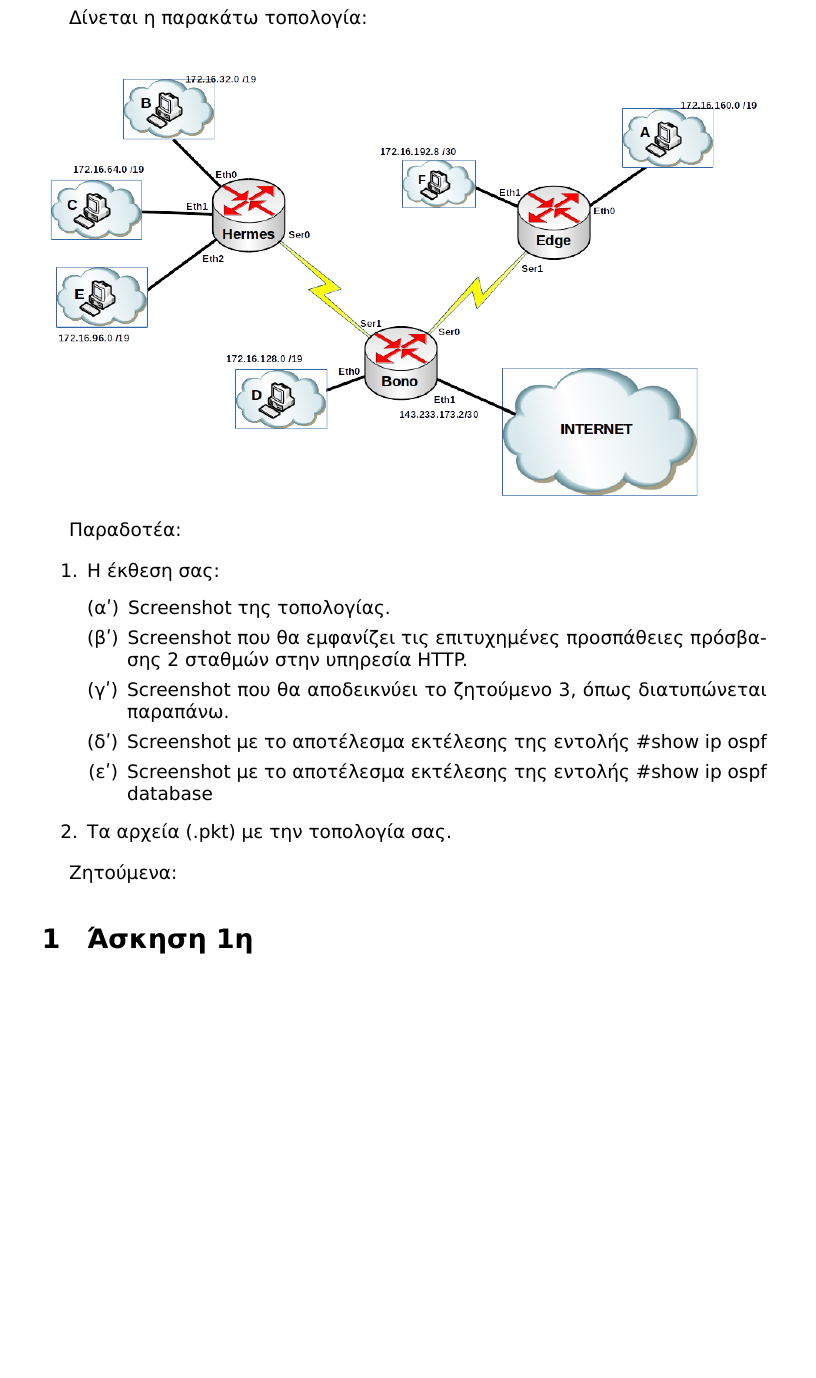
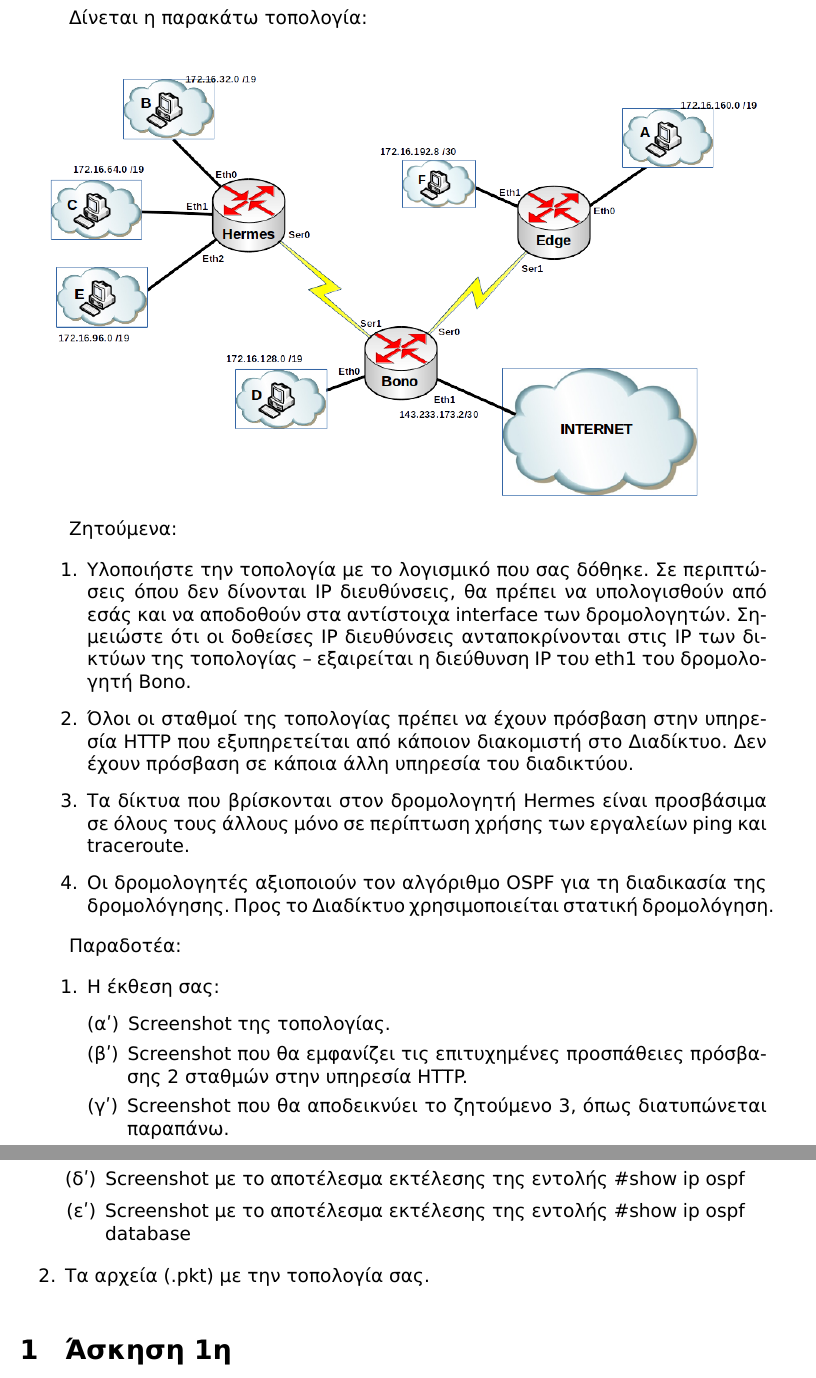
Before and after one commit to anagno/DiktiaErgastirio, a LaTeX document (Ergastirio_2.tex): part of page 3 of 12 before the commit and two parts of pages 3 and 4 of 12 after it, the two joined at a grey line, cut so that both start at the same text, the shorter picture padded with empty space. The pictures show the PDF file bin/Ergastirio_2.pdf that the author committed with the source.

Commit message:
Adding the paradotea ...

```diff
--- a/Ergastirio_2.tex
+++ b/Ergastirio_2.tex
@@ -39,6 +39,21 @@
 \includegraphics{images/lan.png}}
 \end{center}
 
+Ζητούμενα:
+
+\begin{enumerate}
+
+\item Υλοποιήστε την τοπολογία με το λογισμικό που σας δόθηκε. Σε περιπτώσεις όπου δεν δίνονται IP διευθύνσεις, θα πρέπει να υπολογισθούν από εσάς και να αποδοθούν στα αντίστοιχα interface των δρομολογητών. Σημειώστε ότι οι δοθείσες IP διευθύνσεις ανταποκρίνονται στις IP των δικτύων της τοπολογίας – εξαιρείται η διεύθυνση IP του eth1 του δρομολογητή Bono.
+
+\item Όλοι οι σταθμοί της τοπολογίας πρέπει να έχουν πρόσβαση στην υπηρεσία HTTP που εξυπηρετείται από κάποιον διακομιστή στο Διαδίκτυο. Δεν έχουν πρόσβαση σε κάποια άλλη υπηρεσία του διαδικτύου.
+
+\item Τα δίκτυα που βρίσκονται στον δρομολογητή Hermes είναι προσβάσιμα σε όλους τους άλλους μόνο σε περίπτωση χρήσης των εργαλείων ping και traceroute.
+
+\item Οι δρομολογητές αξιοποιούν τον αλγόριθμο OSPF για τη διαδικασία της δρομολόγησης.
+Προς το Διαδίκτυο χρησιμοποιείται στατική δρομολόγηση.
+
+\end{enumerate}
+
 Παραδοτέα:
 
 \begin{enumerate}
@@ -52,9 +67,6 @@
   \end{enumerate}
   \item Τα αρχεία (.pkt) με την τοπολογία σας.
 \end{enumerate}
-
-Ζητούμενα:
-
 
 \section{Άσκηση 1η}
 \subsection*{Εκφώνηση}
```
Also changed, not shown: bin/Ergastirio_2.pdf.
